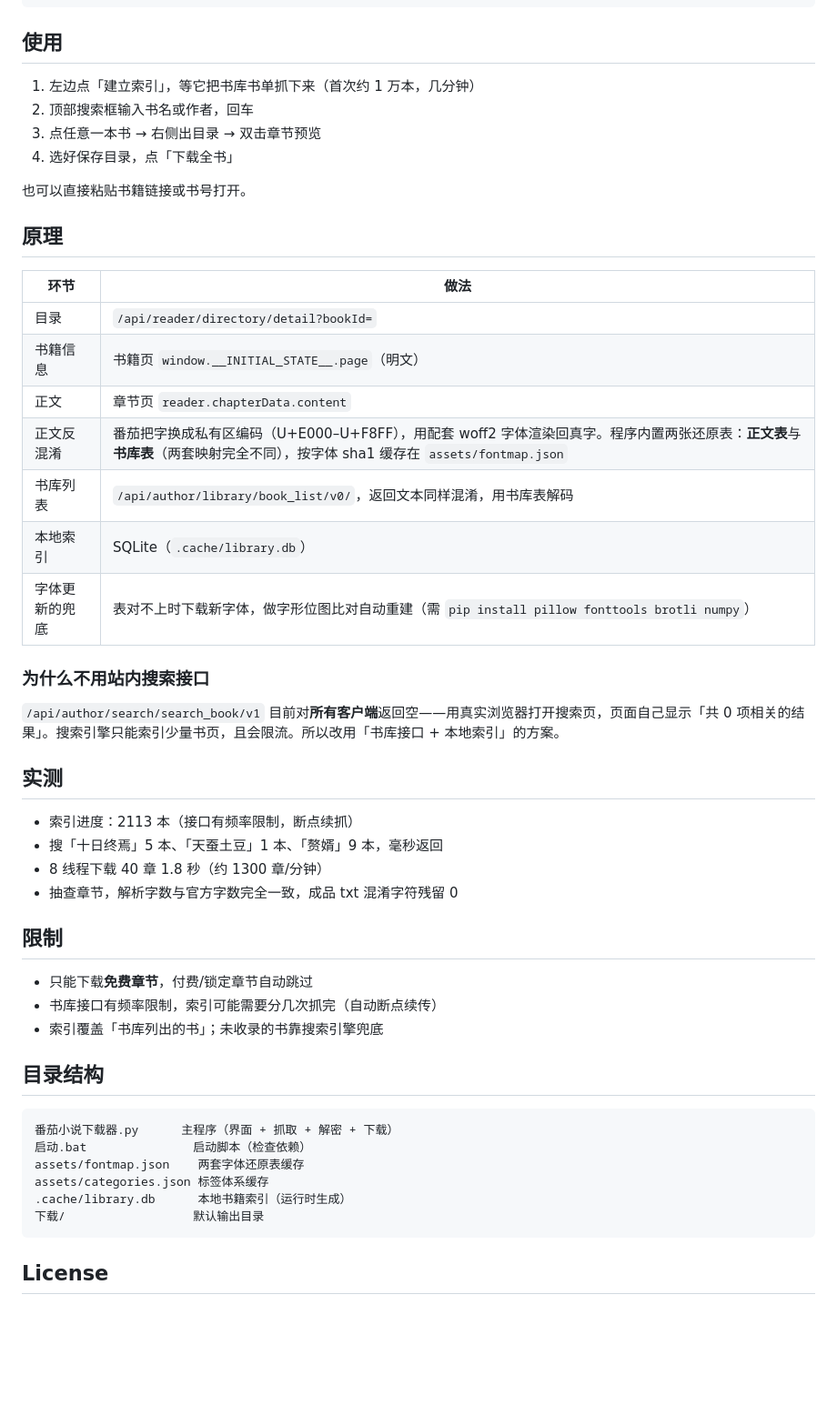
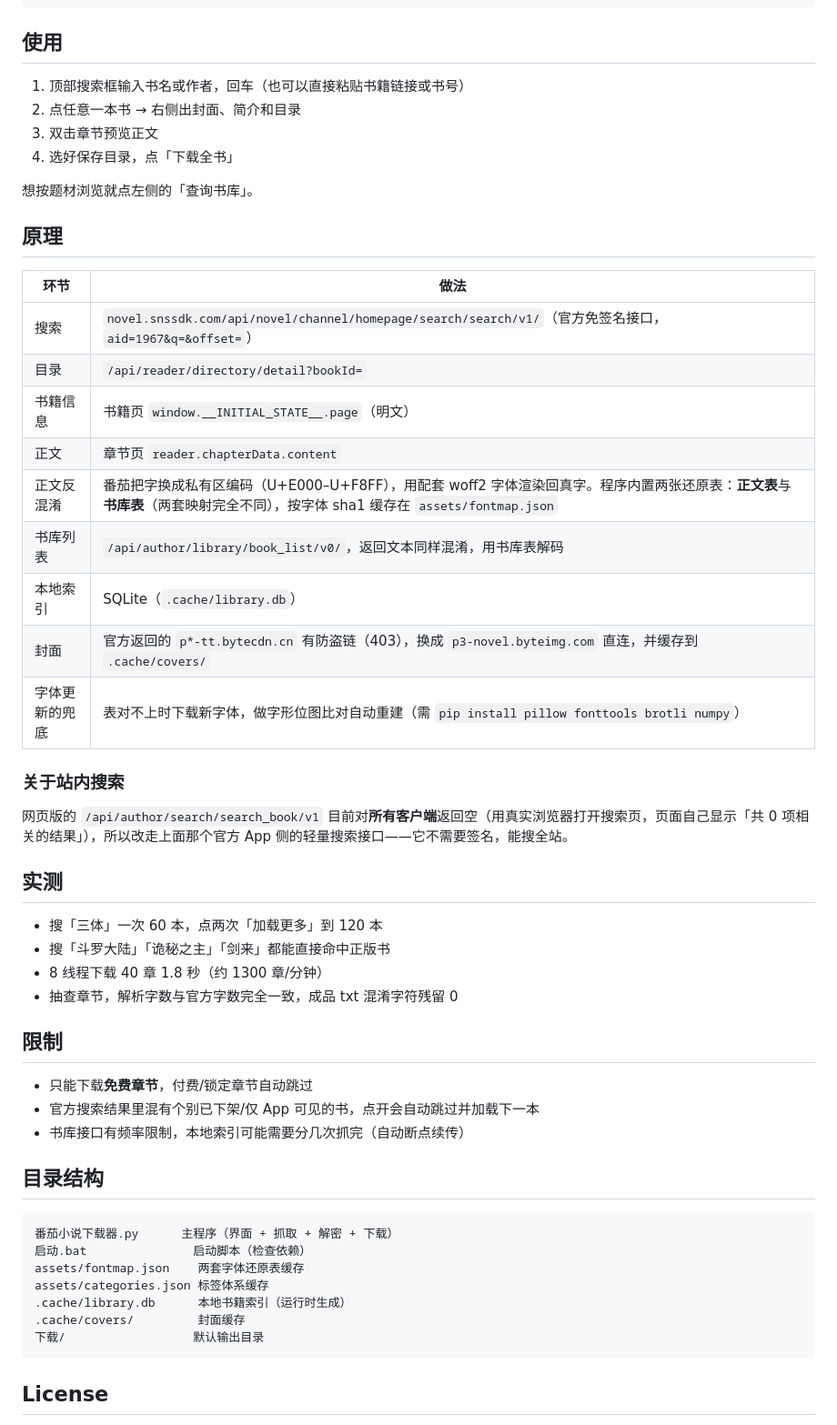
Before and after one commit to tomotake0101/fanqie-novel-downloader, a Markdown page: README.md, the part around one of its changes. Shown at 91% size. Rendered like a GitHub page; blank space fills up the shorter version.

````diff
--- a/README.md
+++ b/README.md
@@ -30,41 +30,43 @@ python 番茄小说下载器.py
 
 ## 使用
 
-1. 左边点「建立索引」，等它把书库书单抓下来（首次约 1 万本，几分钟）
-2. 顶部搜索框输入书名或作者，回车
-3. 点任意一本书 → 右侧出目录 → 双击章节预览
+1. 顶部搜索框输入书名或作者，回车（也可以直接粘贴书籍链接或书号）
+2. 点任意一本书 → 右侧出封面、简介和目录
+3. 双击章节预览正文
 4. 选好保存目录，点「下载全书」
 
-也可以直接粘贴书籍链接或书号打开。
+想按题材浏览就点左侧的「查询书库」。
 
 ## 原理
 
 | 环节 | 做法 |
 | --- | --- |
+| 搜索 | `novel.snssdk.com/api/novel/channel/homepage/search/search/v1/`（官方免签名接口，`aid=1967&q=&offset=`） |
 | 目录 | `/api/reader/directory/detail?bookId=` |
 | 书籍信息 | 书籍页 `window.__INITIAL_STATE__.page`（明文） |
 | 正文 | 章节页 `reader.chapterData.content` |
 | 正文反混淆 | 番茄把字换成私有区编码（U+E000–U+F8FF），用配套 woff2 字体渲染回真字。程序内置两张还原表：**正文表**与**书库表**（两套映射完全不同），按字体 sha1 缓存在 `assets/fontmap.json` |
 | 书库列表 | `/api/author/library/book_list/v0/`，返回文本同样混淆，用书库表解码 |
 | 本地索引 | SQLite（`.cache/library.db`） |
+| 封面 | 官方返回的 `p*-tt.bytecdn.cn` 有防盗链（403），换成 `p3-novel.byteimg.com` 直连，并缓存到 `.cache/covers/` |
 | 字体更新的兜底 | 表对不上时下载新字体，做字形位图比对自动重建（需 `pip install pillow fonttools brotli numpy`） |
 
-### 为什么不用站内搜索接口
+### 关于站内搜索
 
-`/api/author/search/search_book/v1` 目前对**所有客户端**返回空——用真实浏览器打开搜索页，页面自己显示「共 0 项相关的结果」。搜索引擎只能索引少量书页，且会限流。所以改用「书库接口 + 本地索引」的方案。
+网页版的 `/api/author/search/search_book/v1` 目前对**所有客户端**返回空（用真实浏览器打开搜索页，页面自己显示「共 0 项相关的结果」），所以改走上面那个官方 App 侧的轻量搜索接口——它不需要签名，能搜全站。
 
 ## 实测
 
-- 索引进度：2113 本（接口有频率限制，断点续抓）
-- 搜「十日终焉」5 本、「天蚕土豆」1 本、「赘婿」9 本，毫秒返回
+- 搜「三体」一次 60 本，点两次「加载更多」到 120 本
+- 搜「斗罗大陆」「诡秘之主」「剑来」都能直接命中正版书
 - 8 线程下载 40 章 1.8 秒（约 1300 章/分钟）
 - 抽查章节，解析字数与官方字数完全一致，成品 txt 混淆字符残留 0
 
 ## 限制
 
 - 只能下载**免费章节**，付费/锁定章节自动跳过
-- 书库接口有频率限制，索引可能需要分几次抓完（自动断点续传）
-- 索引覆盖「书库列出的书」；未收录的书靠搜索引擎兜底
+- 官方搜索结果里混有个别已下架/仅 App 可见的书，点开会自动跳过并加载下一本
+- 书库接口有频率限制，本地索引可能需要分几次抓完（自动断点续传）
 
 ## 目录结构
 
@@ -74,6 +76,7 @@ python 番茄小说下载器.py
 assets/fontmap.json    两套字体还原表缓存
 assets/categories.json 标签体系缓存
 .cache/library.db      本地书籍索引（运行时生成）
+.cache/covers/         封面缓存
 下载/                  默认输出目录
 ```
 
````
Also changed, not shown: other parts of README.md (+3 -3 lines), 界面截图.png, 1 other file.
